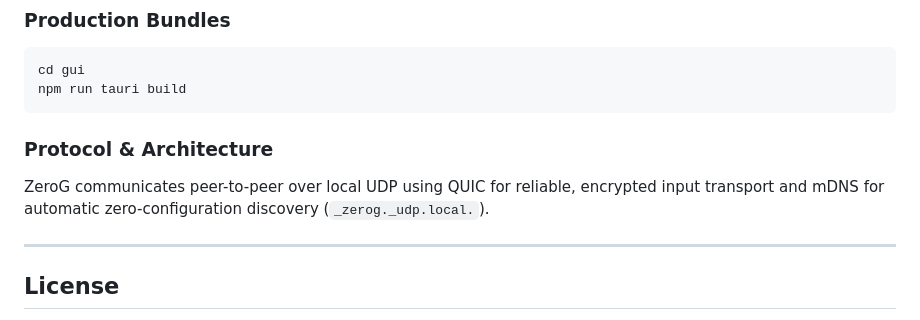
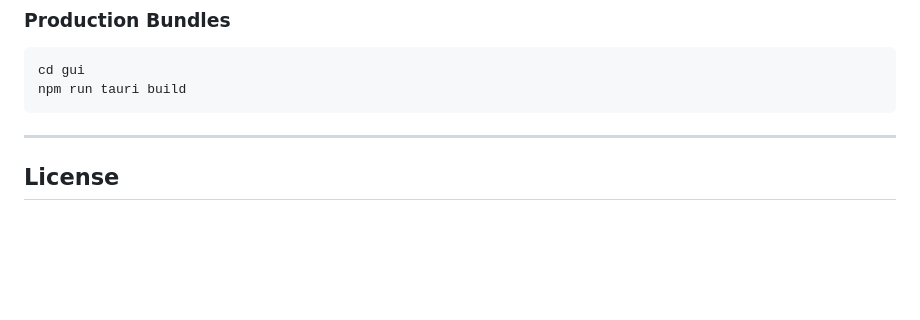
Before and after one commit to reggiesoft-labs/zerog, a Markdown page: README.md, the part around the change. Drawn GitHub-style; blank space fills up the shorter version.

Commit message:
Remove protocol and architecture section

````diff
--- a/README.md
+++ b/README.md
@@ -82,10 +82,6 @@ cd gui
 npm run tauri build
 ```
 
-### Protocol & Architecture
-
-ZeroG communicates peer-to-peer over local UDP using QUIC for reliable, encrypted input transport and mDNS for automatic zero-configuration discovery (`_zerog._udp.local.`).
-
 ---
 
 ## License
````
